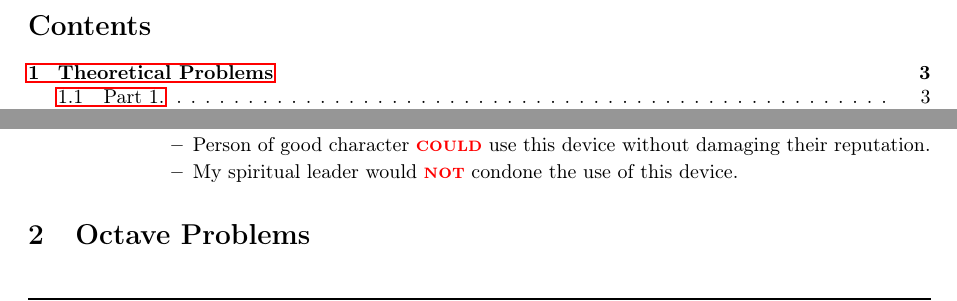
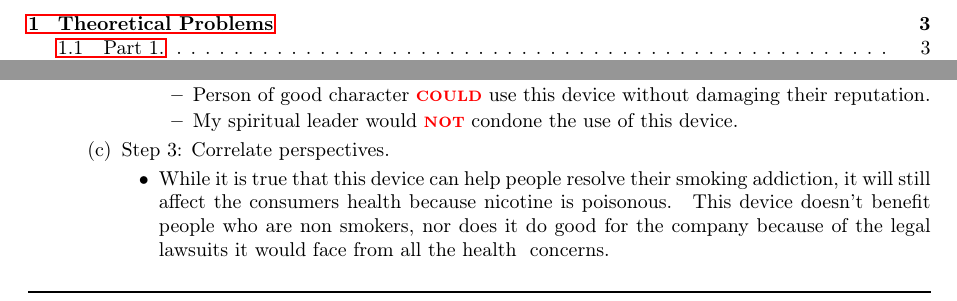
Before and after one commit to EmreArapcicUevak/Introduction-To-Engineering-IUS, a LaTeX paper (Week7/Solution.tex): two parts of pages 2 and 3 of 3 before the commit and two parts of pages 2 and 3 of 4 after it, joined at a grey line, cut at the place of the change. Compiled offline with pdfLaTeX.

Commit message:
Finish work on step 3

```diff
--- a/Week7/Solution.tex
+++ b/Week7/Solution.tex
@@ -140,6 +140,13 @@
 									\item My spiritual leader would \important{not} condone the use of this device.
 								\end{itemize}
 							\end{itemize}
+
+							\item Step 3: Correlate perspectives.
+							\begin{itemize}
+								\item While it is true that this device can help people resolve their smoking addiction, it will still affect the consumers health because nicotine is poisonous.
+								\noindent~This device doesn't benefit people who are non smokers, nor does it do good for the company because of the legal lawsuits it would face from all the health
+								\noindent~concerns.
+							\end{itemize}
 						\end{enumerate}
 				\end{enumerate}
 	\section{Octave Problems}
```
Also changed, not shown: Week7/Solution.pdf.
